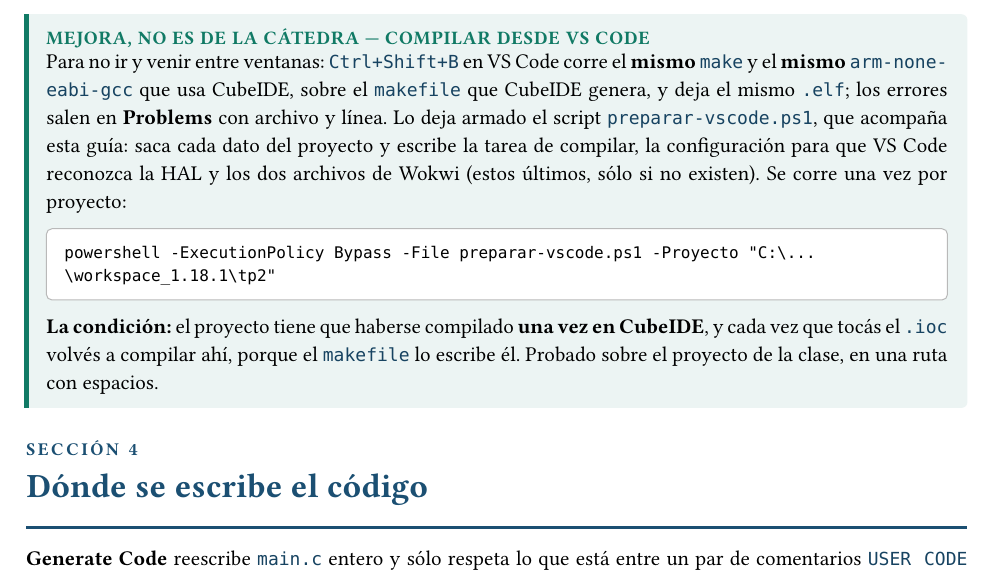
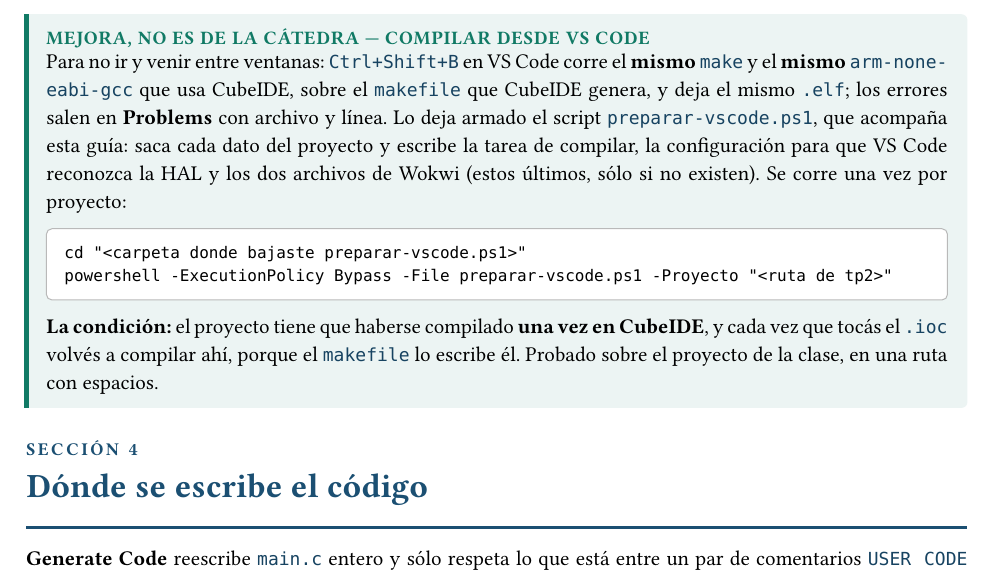
Before and after one commit to fransalomone21/claude-acceso, a Typst document (proyectos/documentos/software-de-vuelo/guia-ides/guia-ides.typ): part of page 4 of 6, cut so that both start at the same text. The pictures show the PDF file proyectos/documentos/software-de-vuelo/guia-ides/guia-ides.pdf that the author committed with the source.

Commit message:
software-de-vuelo: comando del script sin rutas que se partan al copiar del PDF
Co-Authored-By: Claude Opus 5.5 <noreply@anthropic.com>

````diff
--- a/proyectos/documentos/software-de-vuelo/guia-ides/guia-ides.typ
+++ b/proyectos/documentos/software-de-vuelo/guia-ides/guia-ides.typ
@@ -193,7 +193,8 @@ cada dato del proyecto y escribe la tarea de compilar, la configuración para
 que VS Code reconozca la HAL y los dos archivos de Wokwi (estos últimos, sólo
 si no existen). Se corre una vez por proyecto:
 ```
-powershell -ExecutionPolicy Bypass -File preparar-vscode.ps1 -Proyecto "C:\...\workspace_1.18.1\tp2"
+cd "<carpeta donde bajaste preparar-vscode.ps1>"
+powershell -ExecutionPolicy Bypass -File preparar-vscode.ps1 -Proyecto "<ruta de tp2>"
 ```
 *La condición:* el proyecto tiene que haberse compilado *una vez en
 CubeIDE*, y cada vez que tocás el `.ioc` volvés a compilar ahí, porque el
````
Also changed, not shown: proyectos/documentos/software-de-vuelo/guia-ides/guia-ides.pdf.
